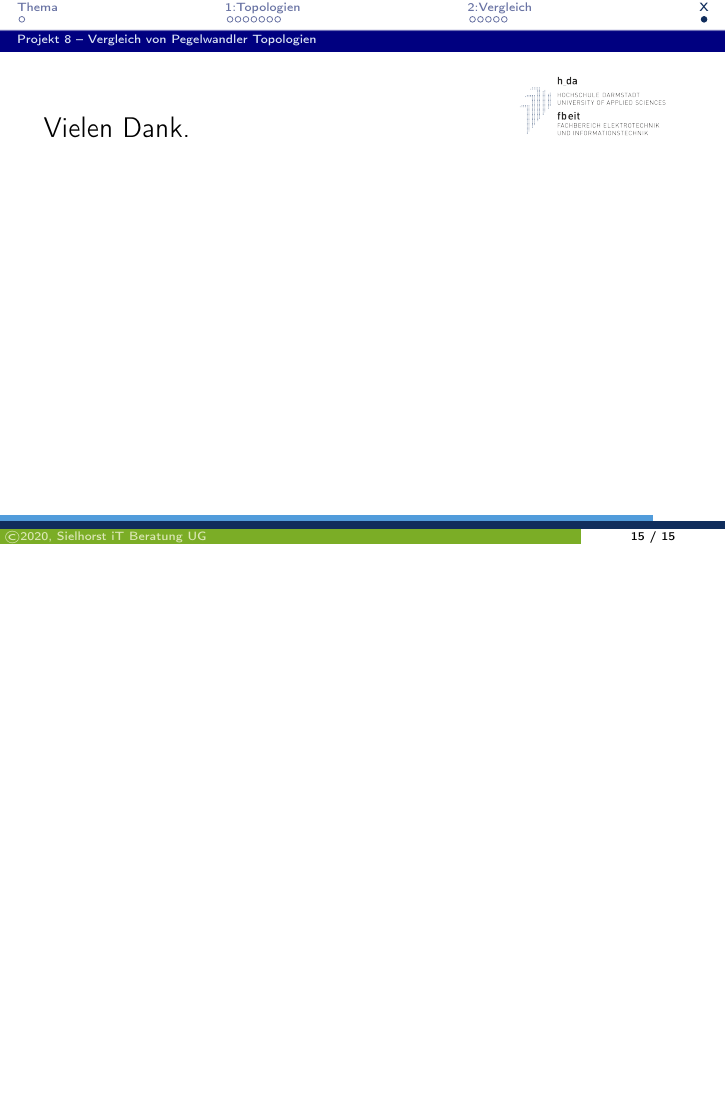
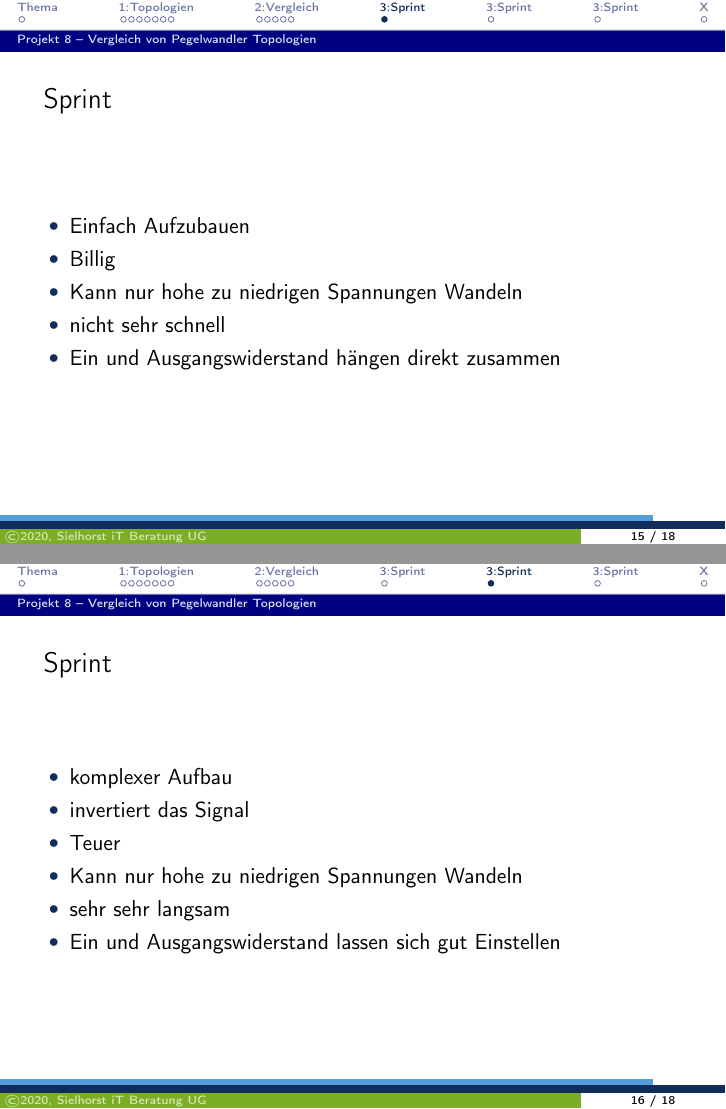
Before and after one commit to wastl89/projectmanagementBeamer, LaTeX slides (p08.tex, which reads folien/Fazit/fazitM.tex, folien/Fazit/fazitR.tex, folien/Fazit/fazitT.tex): page 38 of 38 before the commit and pages 39 and 40 of 42 after it, the two joined at a grey line, the shorter picture padded with empty space. Compiled offline with pdfLaTeX.

Commit message:
Fazit hinzugefügt

```diff
--- /dev/null
+++ b/folien/Fazit/fazitM.tex
@@ -0,0 +1,15 @@
+% Liefert eine leere Trennseite mit Menü
+\sitSection{3:Sprint}   % Liefert die Navigationseinträge der Kopfzeile
+
+\begin{frame}[c]{Sprint}
+
+  \begin{itemize}
+    \item Komplexer aufzubauen
+    \item Bidirektional
+    \item Sehr Schnell
+    \item Ein und Ausgangswiderstand lassen sich gut Einstellen
+    \item Preis hoch
+  \end{itemize}
+
+\end{frame}
+% eof
--- /dev/null
+++ b/folien/Fazit/fazitR.tex
@@ -0,0 +1,15 @@
+% Liefert eine leere Trennseite mit Menü
+\sitSection{3:Sprint}   % Liefert die Navigationseinträge der Kopfzeile
+
+\begin{frame}[c]{Sprint}
+
+  \begin{itemize}
+    \item Einfach Aufzubauen
+    \item Billig
+    \item Kann nur hohe zu niedrigen Spannungen Wandeln
+    \item nicht sehr schnell
+    \item Ein und Ausgangswiderstand hängen direkt zusammen
+  \end{itemize}
+
+\end{frame}
+% eof
--- /dev/null
+++ b/folien/Fazit/fazitT.tex
@@ -0,0 +1,15 @@
+% Liefert eine leere Trennseite mit Menü
+\sitSection{3:Sprint}   % Liefert die Navigationseinträge der Kopfzeile
+
+\begin{frame}[c]{Sprint}
+
+  \begin{itemize}
+    \item komplexer Aufbau
+    \item invertiert das Signal
+    \item Teuer
+    \item Kann nur hohe zu niedrigen Spannungen Wandeln
+    \item sehr sehr langsam
+    \item Ein und Ausgangswiderstand lassen sich gut Einstellen
+  \end{itemize}
+\end{frame}
+% eof
```
Also changed, not shown: folien/Fazit/Fazit.tex (added, +15 -0 lines), folien/presentationIndex.tex (+5 -2 lines), folien/titelFazit.tex (renamed from folien/titelSubject.tex, +2 -2 lines).
